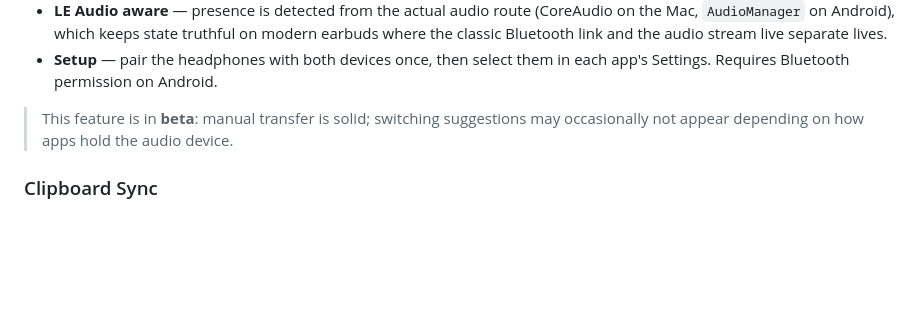
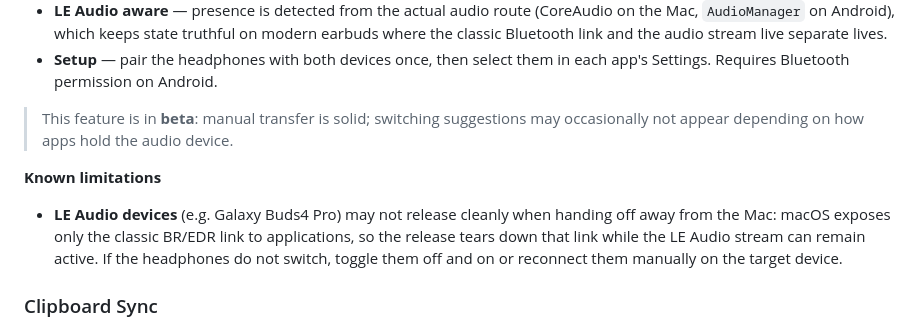
Before and after one commit to negativepl/airbridge, a Markdown page: README.md, the part around the change. Rendered like a GitHub page; blank space fills up the shorter version.

Commit message:
docs: known limitations note for headphone handoff (LE Audio release)
Co-Authored-By: Claude Fable 5 <noreply@anthropic.com>
Claude-Session: https://claude.ai/code/session_01NuW8qGDdCf2jSHi58tqgP1

```diff
--- a/README.md
+++ b/README.md
@@ -93,6 +93,10 @@ Move your Bluetooth headphones between the phone and the Mac with one click —
 - **Setup** — pair the headphones with both devices once, then select them in each app's Settings. Requires Bluetooth permission on Android.
 
 > This feature is in **beta**: manual transfer is solid; switching suggestions may occasionally not appear depending on how apps hold the audio device.
+
+**Known limitations**
+
+- **LE Audio devices** (e.g. Galaxy Buds4 Pro) may not release cleanly when handing off away from the Mac: macOS exposes only the classic BR/EDR link to applications, so the release tears down that link while the LE Audio stream can remain active. If the headphones do not switch, toggle them off and on or reconnect them manually on the target device.
 
 ### Clipboard Sync
 Copy text on your phone, paste on your Mac — and vice versa. Works automatically in the background. Supports plain text and HTML.
```
